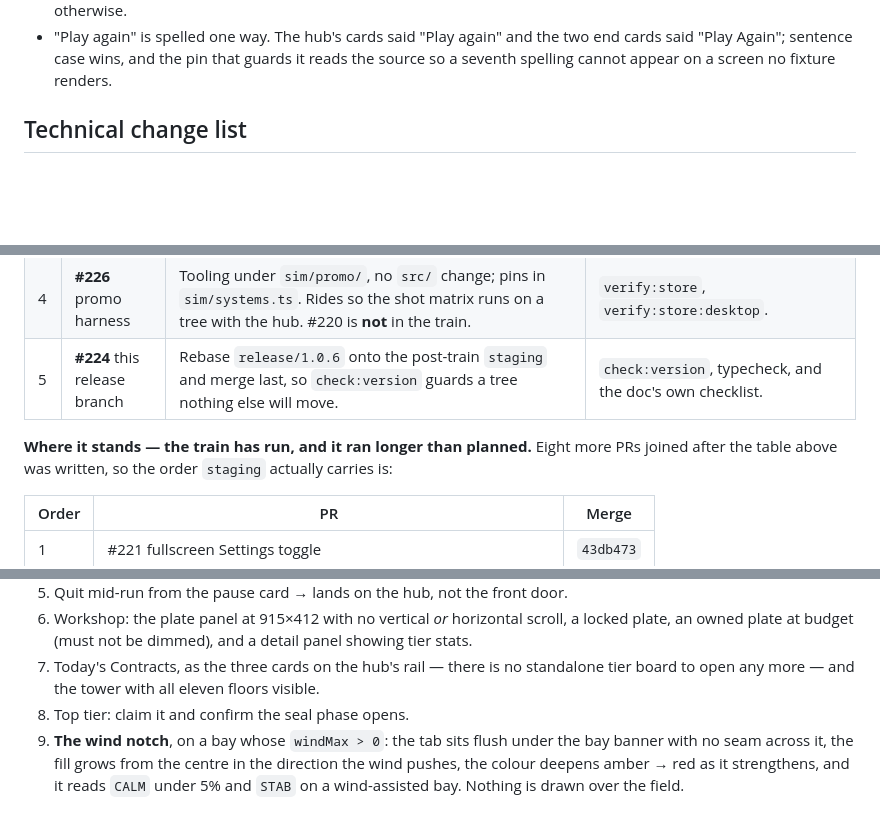
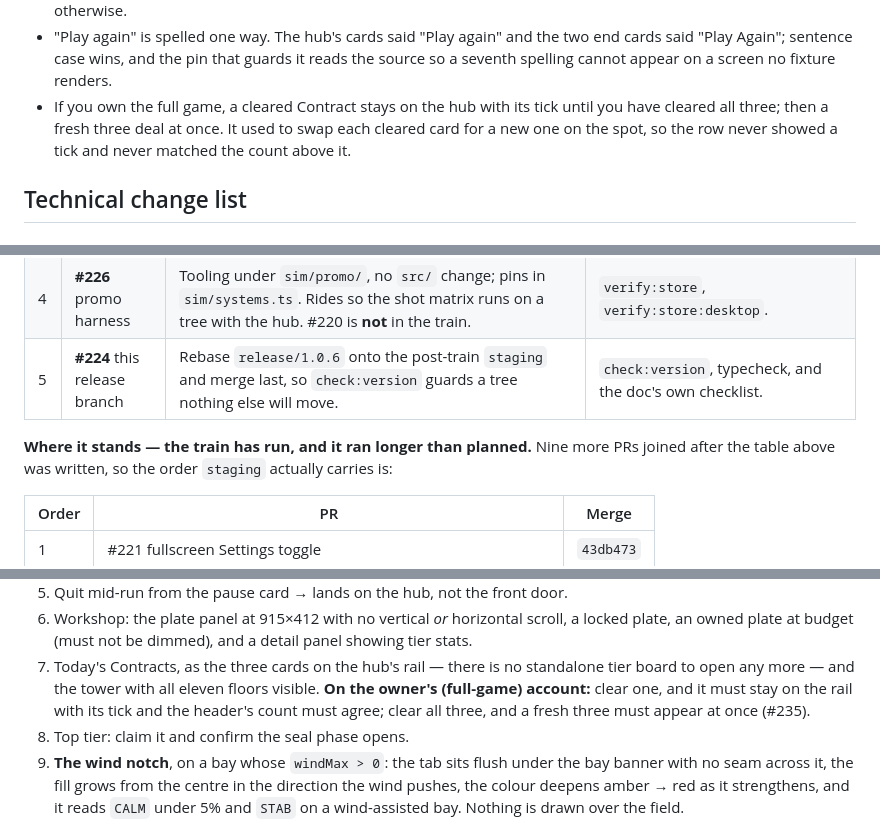
Before and after one commit to venetanji/tetrilaunch, a Markdown page: docs/releases/1.0.6.md, 3 parts joined by grey strips. GitHub-like rendering; blank space fills up the shorter version.

Commit message:
1.0.6: the release page records #235
The train's thirteenth merge: an owner's Contract board turns by the
page, not by the card. A row in the change list, a line in the notes, a
check in the QA pass for the full-game account that found it.

Co-Authored-By: Claude Fable 5.1 <noreply@anthropic.com>
Claude-Session: https://claude.ai/code/session_016M5DYhN3aXgKj4LM5CNS3a

```diff
--- a/docs/releases/1.0.6.md
+++ b/docs/releases/1.0.6.md
@@ -128,6 +128,10 @@ both stores), and `npm run store:copy` length-checks it against Play's cap.
   two end cards said "Play Again"; sentence case wins, and the pin that guards
   it reads the source so a seventh spelling cannot appear on a screen no
   fixture renders.
+- If you own the full game, a cleared Contract stays on the hub with its
+  tick until you have cleared all three; then a fresh three deal at once. It
+  used to swap each cleared card for a new one on the spot, so the row never
+  showed a tick and never matched the count above it.
 
 ## Technical change list
 
@@ -300,7 +305,7 @@ step (typecheck + `npm test` + `npm run test:uifit`, and the extra column):
 | 4 | **#226** promo harness | Tooling under `sim/promo/`, no `src/` change; pins in `sim/systems.ts`. Rides so the shot matrix runs on a tree with the hub. #220 is **not** in the train. | `verify:store`, `verify:store:desktop`. |
 | 5 | **#224** this release branch | Rebase `release/1.0.6` onto the post-train `staging` and merge last, so `check:version` guards a tree nothing else will move. | `check:version`, typecheck, and the doc's own checklist. |
 
-**Where it stands — the train has run, and it ran longer than planned.** Eight
+**Where it stands — the train has run, and it ran longer than planned.** Nine
 more PRs joined after the table above was written, so the order `staging`
 actually carries is:
 
@@ -434,7 +440,9 @@ the order a player meets them:
    detail panel showing tier stats.
 7. Today's Contracts, as the three cards on the hub's rail — there is no
    standalone tier board to open any more — and the tower with all eleven
-   floors visible.
+   floors visible. **On the owner's (full-game) account:** clear one, and it
+   must stay on the rail with its tick and the header's count must agree;
+   clear all three, and a fresh three must appear at once (#235).
 8. Top tier: claim it and confirm the seal phase opens.
 9. **The wind notch**, on a bay whose `windMax > 0`: the tab sits flush under
    the bay banner with no seam across it, the fill grows from the centre in the
```
Also changed, not shown: other parts of docs/releases/1.0.6.md (+3 -1 lines).
